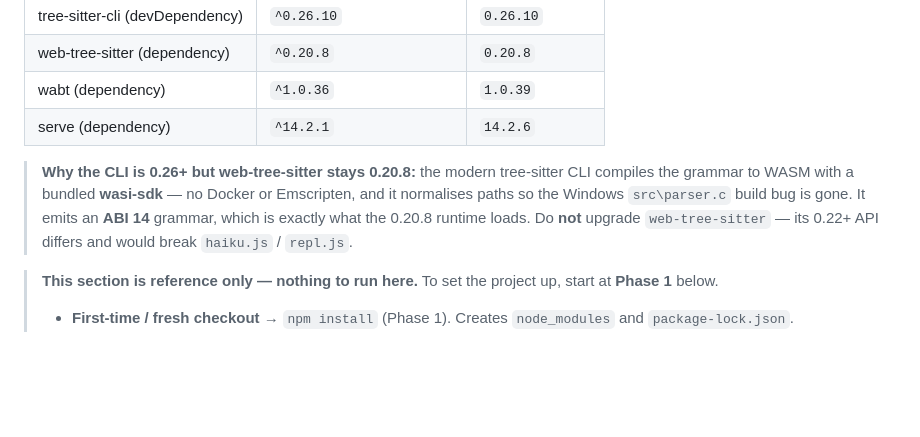
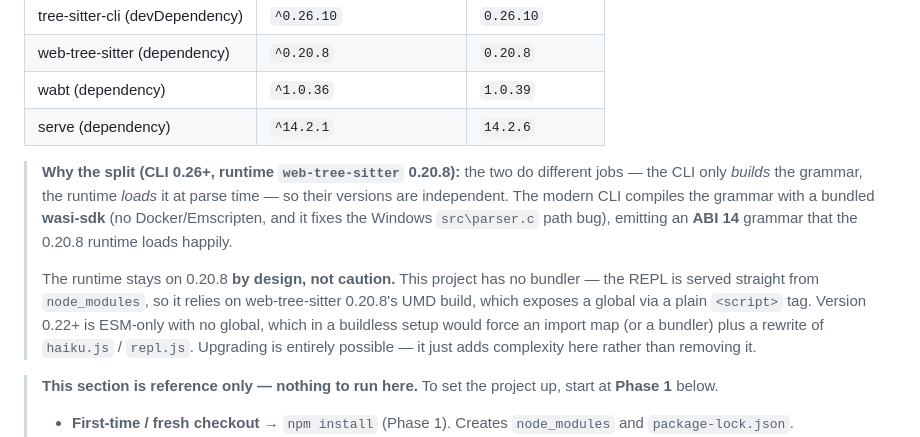
Before and after one commit to john-cornell/haikuscript, a Markdown page: README.md, the part around the change. Rendered like a GitHub page; blank space fills up the shorter version.

Commit message:
Reword tree-sitter version-split note as a deliberate buildless choice

```diff
--- a/README.md
+++ b/README.md
@@ -25,7 +25,9 @@ This project uses the Node ecosystem, so there is no `requirements.txt`. The equ
 | wabt (dependency)               | `^1.0.36`                    | `1.0.39`         |
 | serve (dependency)              | `^14.2.1`                    | `14.2.6`         |
 
-> **Why the CLI is 0.26+ but web-tree-sitter stays 0.20.8:** the modern tree-sitter CLI compiles the grammar to WASM with a bundled **wasi-sdk** — no Docker or Emscripten, and it normalises paths so the Windows `src\parser.c` build bug is gone. It emits an **ABI 14** grammar, which is exactly what the 0.20.8 runtime loads. Do **not** upgrade `web-tree-sitter` — its 0.22+ API differs and would break `haiku.js` / `repl.js`.
+> **Why the split (CLI 0.26+, runtime `web-tree-sitter` 0.20.8):** the two do different jobs — the CLI only *builds* the grammar, the runtime *loads* it at parse time — so their versions are independent. The modern CLI compiles the grammar with a bundled **wasi-sdk** (no Docker/Emscripten, and it fixes the Windows `src\parser.c` path bug), emitting an **ABI 14** grammar that the 0.20.8 runtime loads happily.
+>
+> The runtime stays on 0.20.8 **by design, not caution.** This project has no bundler — the REPL is served straight from `node_modules`, so it relies on web-tree-sitter 0.20.8's UMD build, which exposes a global via a plain `<script>` tag. Version 0.22+ is ESM-only with no global, which in a buildless setup would force an import map (or a bundler) plus a rewrite of `haiku.js` / `repl.js`. Upgrading is entirely possible — it just adds complexity here rather than removing it.
 
 > **This section is reference only — nothing to run here.** To set the project up, start at **Phase 1** below.
 >
```
